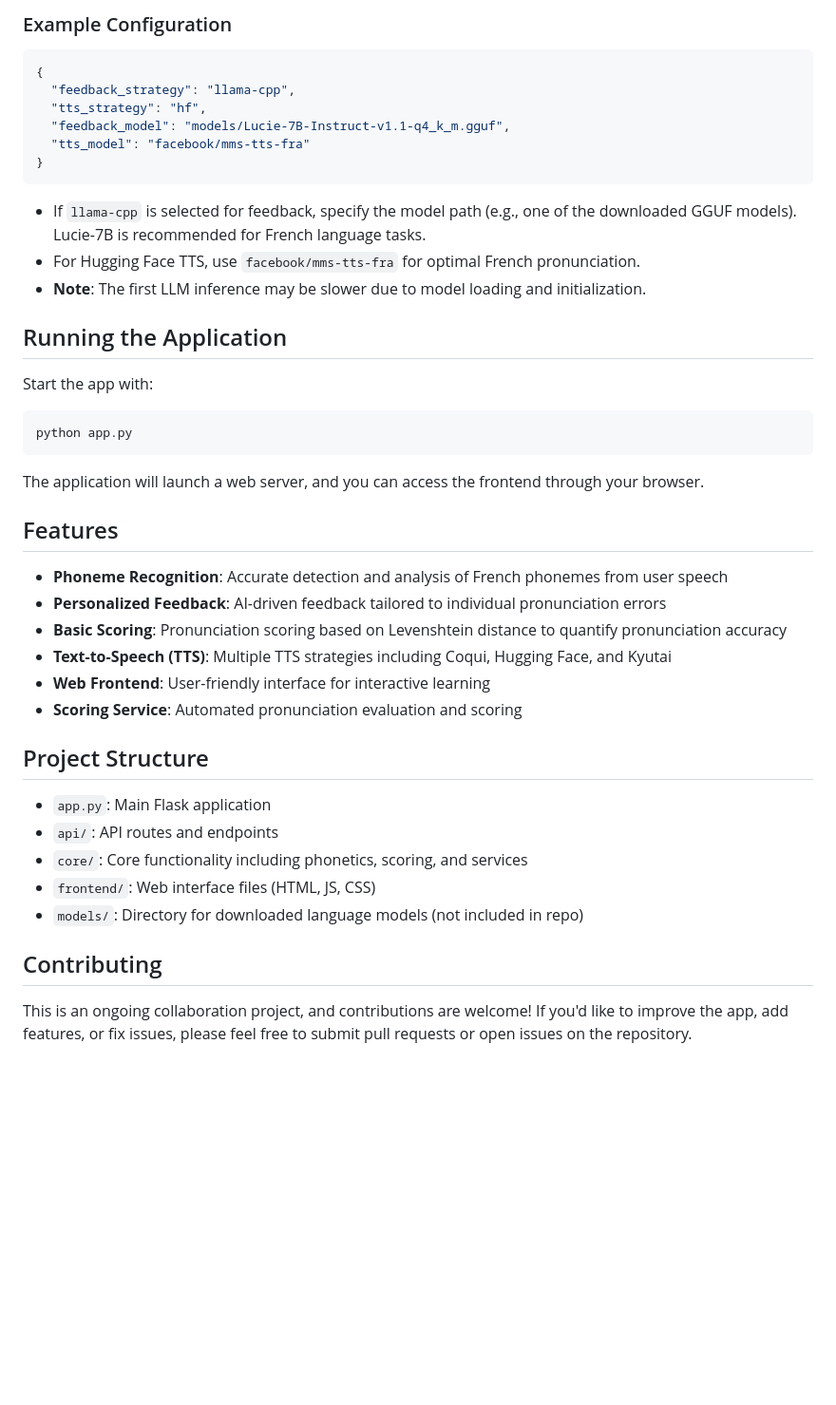
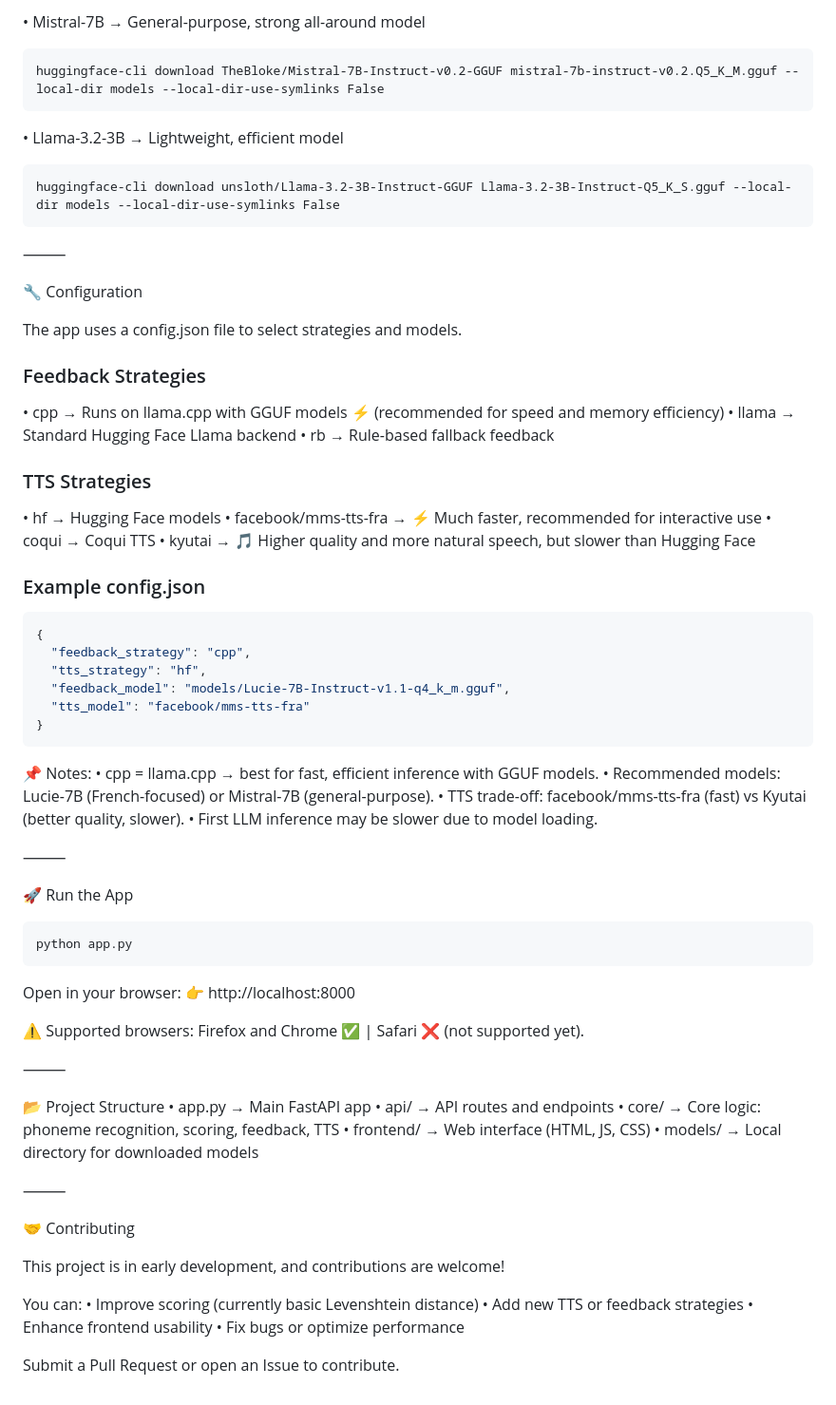
Before and after one commit to whettenr/french-pronunciation-coach, a Markdown page: README.md, the part around the change printed below. Shown: that part at 95% size. Rendered like a GitHub page; blank space fills up the shorter version.

````diff
--- a/README.md
+++ b/README.md
@@ -79,45 +87,82 @@ The application uses a JSON configuration file (`config.json`) to select strateg
 
-### Example Configuration
+• Mistral-7B → General-purpose, strong all-around model
+
+```
+huggingface-cli download TheBloke/Mistral-7B-Instruct-v0.2-GGUF mistral-7b-instruct-v0.2.Q5_K_M.gguf --local-dir models --local-dir-use-symlinks False
+```
+
+• Llama-3.2-3B → Lightweight, efficient model
+
+```
+huggingface-cli download unsloth/Llama-3.2-3B-Instruct-GGUF Llama-3.2-3B-Instruct-Q5_K_S.gguf --local-dir models --local-dir-use-symlinks False
+```
+
+⸻
+
+🔧 Configuration
+
+The app uses a config.json file to select strategies and models.
+
+### Feedback Strategies
+• cpp → Runs on llama.cpp with GGUF models ⚡ (recommended for speed and memory efficiency)
+• llama → Standard Hugging Face Llama backend
+• rb → Rule-based fallback feedback
+
+### TTS Strategies
+• hf → Hugging Face models
+• facebook/mms-tts-fra → ⚡ Much faster, recommended for interactive use
+• coqui → Coqui TTS
+• kyutai → 🎵 Higher quality and more natural speech, but slower than Hugging Face
+
+### Example config.json
 
 ```json
 {
-  "feedback_strategy": "llama-cpp",
+  "feedback_strategy": "cpp",
   "tts_strategy": "hf",
   "feedback_model": "models/Lucie-7B-Instruct-v1.1-q4_k_m.gguf",
   "tts_model": "facebook/mms-tts-fra"
 }
 ```
 
-- If `llama-cpp` is selected for feedback, specify the model path (e.g., one of the downloaded GGUF models). Lucie-7B is recommended for French language tasks.
-- For Hugging Face TTS, use `facebook/mms-tts-fra` for optimal French pronunciation.
-- **Note**: The first LLM inference may be slower due to model loading and initialization.
+📌 Notes:
+• cpp = llama.cpp → best for fast, efficient inference with GGUF models.
+• Recommended models: Lucie-7B (French-focused) or Mistral-7B (general-purpose).
+• TTS trade-off: facebook/mms-tts-fra (fast) vs Kyutai (better quality, slower).
+• First LLM inference may be slower due to model loading.
 
-## Running the Application
+⸻
 
-Start the app with:
+🚀 Run the App
+
 ```
 python app.py
 ```
 
-The application will launch a web server, and you can access the frontend through your browser.
+Open in your browser:
+👉 http://localhost:8000
 
-## Features
+⚠️ Supported browsers: Firefox and Chrome ✅ | Safari ❌ (not supported yet).
 
-- **Phoneme Recognition**: Accurate detection and analysis of French phonemes from user speech
-- **Personalized Feedback**: AI-driven feedback tailored to individual pronunciation errors
-- **Basic Scoring**: Pronunciation scoring based on Levenshtein distance to quantify pronunciation accuracy
-- **Text-to-Speech (TTS)**: Multiple TTS strategies including Coqui, Hugging Face, and Kyutai
-- **Web Frontend**: User-friendly interface for interactive learning
-- **Scoring Service**: Automated pronunciation evaluation and scoring
+⸻
 
-## Project Structure
+📂 Project Structure
+• app.py → Main FastAPI app
+• api/ → API routes and endpoints
+• core/ → Core logic: phoneme recognition, scoring, feedback, TTS
+• frontend/ → Web interface (HTML, JS, CSS)
+• models/ → Local directory for downloaded models
 
-- `app.py`: Main Flask application
-- `api/`: API routes and endpoints
-- `core/`: Core functionality including phonetics, scoring, and services
-- `frontend/`: Web interface files (HTML, JS, CSS)
-- `models/`: Directory for downloaded language models (not included in repo)
+⸻
 
-## Contributing
+🤝 Contributing
 
-This is an ongoing collaboration project, and contributions are welcome! If you'd like to improve the app, add features, or fix issues, please feel free to submit pull requests or open issues on the repository.
+This project is in early development, and contributions are welcome!
+
+You can:
+• Improve scoring (currently basic Levenshtein distance)
+• Add new TTS or feedback strategies
+• Enhance frontend usability
+• Fix bugs or optimize performance
+
+Submit a Pull Request or open an Issue to contribute.
````
Also changed, not shown: other parts of README.md (+66 -58 lines).
